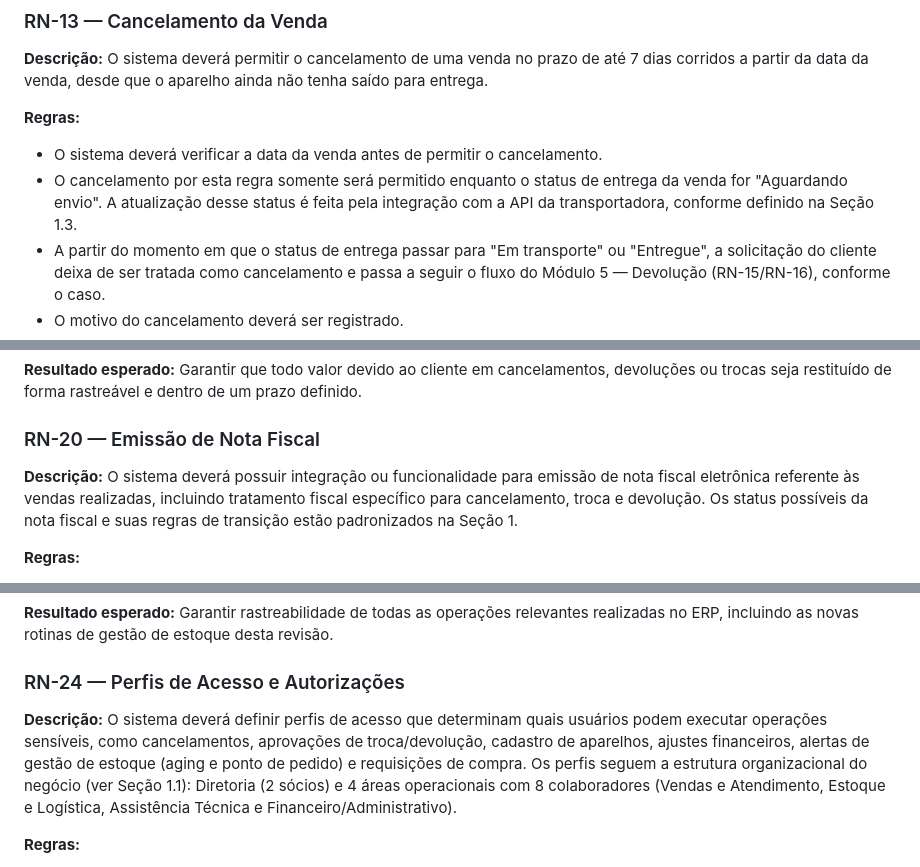
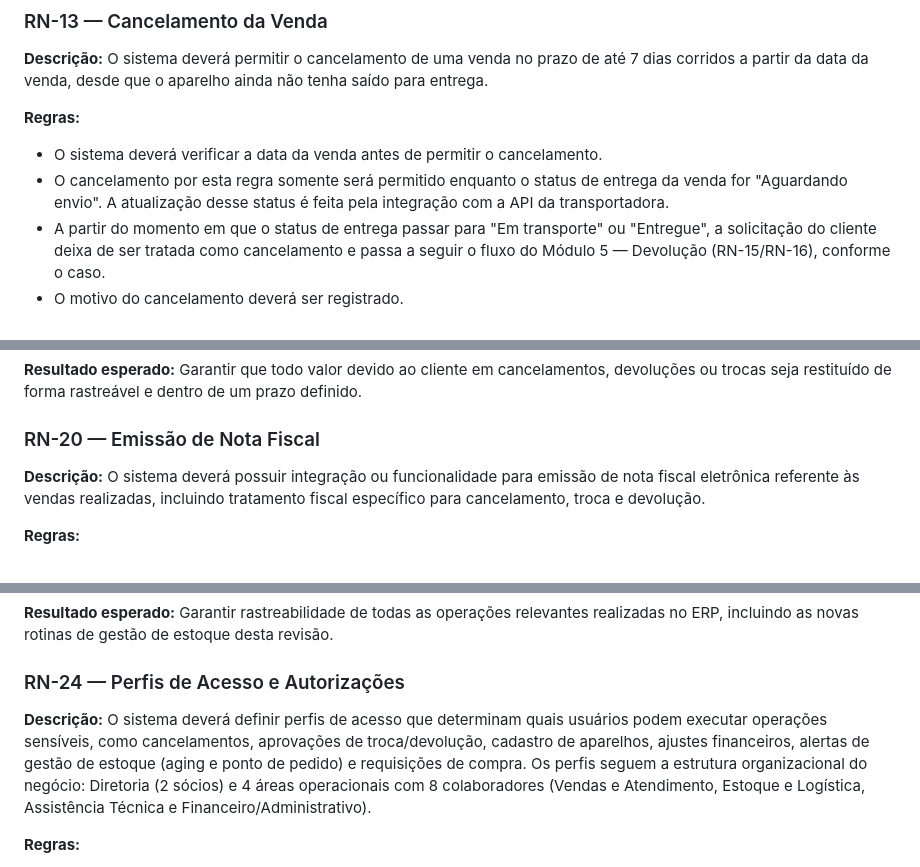
Before and after one commit to RyanHenrique20/CellGO, a Markdown page: README.md, 3 parts joined by grey strips. Drawn GitHub-style.

Commit message:
docs: corrige com algumas coisas escritas na regras de negócios

```diff
--- a/README.md
+++ b/README.md
@@ -702,7 +702,7 @@ Evitar conflitos de estoque decorrentes da ausência de reserva prévia.
 
 **Regras:**
 - O sistema deverá verificar a data da venda antes de permitir o cancelamento.
-- O cancelamento por esta regra somente será permitido enquanto o status de entrega da venda for "Aguardando envio". A atualização desse status é feita pela integração com a API da transportadora, conforme definido na Seção 1.3.
+- O cancelamento por esta regra somente será permitido enquanto o status de entrega da venda for "Aguardando envio". A atualização desse status é feita pela integração com a API da transportadora.
 - A partir do momento em que o status de entrega passar para "Em transporte" ou "Entregue", a solicitação do cliente deixa de ser tratada como cancelamento e passa a seguir o fluxo do Módulo 5 — Devolução (RN-15/RN-16), conforme o caso.
 - O motivo do cancelamento deverá ser registrado.
 - Caso o pagamento já tenha sido realizado, deverá ser aberto o processo de estorno (ver RN-19).
@@ -823,7 +823,7 @@ Evitar conflitos de estoque decorrentes da ausência de reserva prévia.
 
 ### RN-20 — Emissão de Nota Fiscal
 
-**Descrição:** O sistema deverá possuir integração ou funcionalidade para emissão de nota fiscal eletrônica referente às vendas realizadas, incluindo tratamento fiscal específico para cancelamento, troca e devolução. Os status possíveis da nota fiscal e suas regras de transição estão padronizados na Seção 1.
+**Descrição:** O sistema deverá possuir integração ou funcionalidade para emissão de nota fiscal eletrônica referente às vendas realizadas, incluindo tratamento fiscal específico para cancelamento, troca e devolução.
 
 **Regras:**
 - A nota fiscal deverá estar vinculada à venda, utilizando os dados cadastrados do cliente (RN-01) e do aparelho (RN-02).
@@ -877,7 +877,7 @@ Evitar conflitos de estoque decorrentes da ausência de reserva prévia.
 
 ### RN-24 — Perfis de Acesso e Autorizações
 
-**Descrição:** O sistema deverá definir perfis de acesso que determinam quais usuários podem executar operações sensíveis, como cancelamentos, aprovações de troca/devolução, cadastro de aparelhos, ajustes financeiros, alertas de gestão de estoque (aging e ponto de pedido) e requisições de compra. Os perfis seguem a estrutura organizacional do negócio (ver Seção 1.1): Diretoria (2 sócios) e 4 áreas operacionais com 8 colaboradores (Vendas e Atendimento, Estoque e Logística, Assistência Técnica e Financeiro/Administrativo).
+**Descrição:** O sistema deverá definir perfis de acesso que determinam quais usuários podem executar operações sensíveis, como cancelamentos, aprovações de troca/devolução, cadastro de aparelhos, ajustes financeiros, alertas de gestão de estoque (aging e ponto de pedido) e requisições de compra. Os perfis seguem a estrutura organizacional do negócio: Diretoria (2 sócios) e 4 áreas operacionais com 8 colaboradores (Vendas e Atendimento, Estoque e Logística, Assistência Técnica e Financeiro/Administrativo).
 
 **Regras:**
 - São definidos 2 níveis hierárquicos de acesso: Nível 1 — Operacional (um perfil por área, para os 8 colaboradores) e Nível 2 — Estratégico (perfil único da Diretoria, para os 2 sócios).
```
